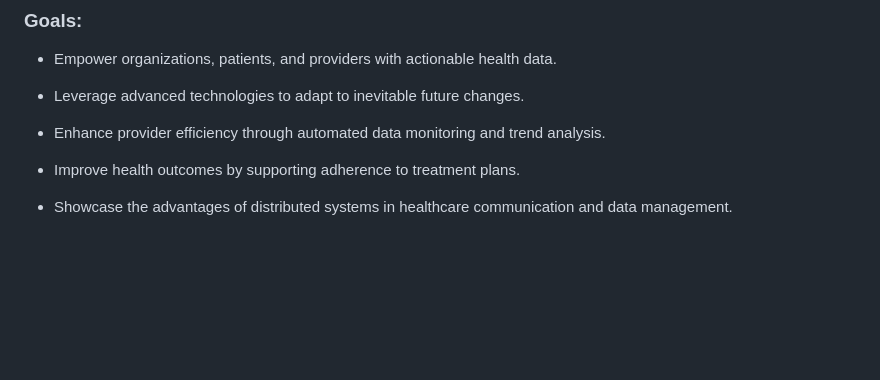
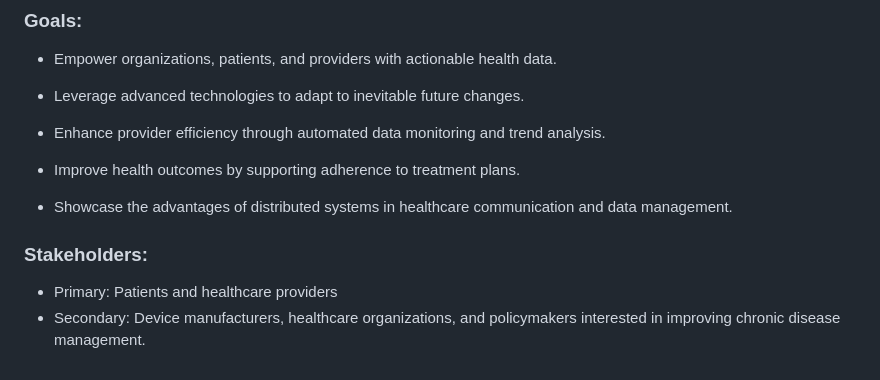
Before and after one commit to Mafruha17/CIDM6330-Spring2025, a Markdown page: README.md, the part around the change. Drawn GitHub-style; blank space fills up the shorter version.

```diff
--- a/README.md
+++ b/README.md
@@ -50,3 +50,8 @@ The envisioned system is a Distributed Healthcare Communication Platform designe
 * Improve health outcomes by supporting adherence to treatment plans.
 
 * Showcase the advantages of distributed systems in healthcare communication and data management.
+
+
+### Stakeholders: ###
+*	Primary: Patients and healthcare providers
+*	Secondary: Device manufacturers, healthcare organizations, and policymakers interested in improving chronic disease management.
```
